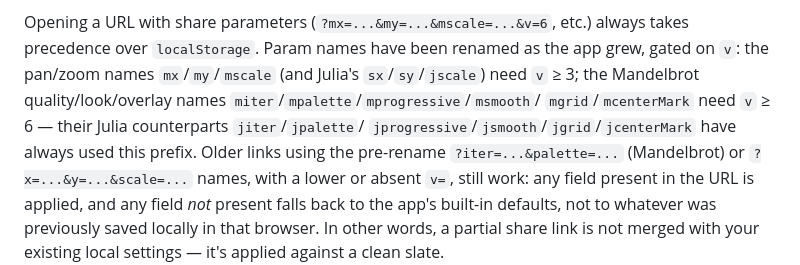
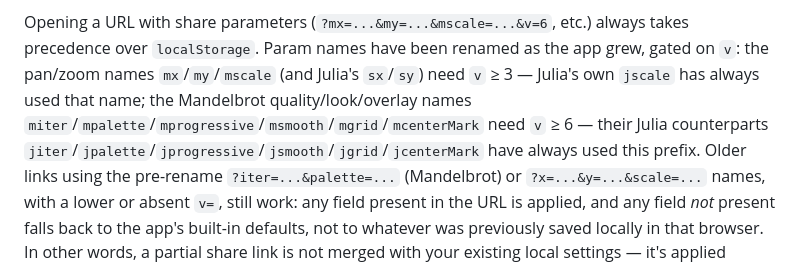
Before and after one commit to isghe/mandelbrot, a Markdown page: README.md, the part around the change. Drawn GitHub-style.

Commit message:
Fix README: jscale was never version-gated, unlike sx/sy

```diff
--- a/README.md
+++ b/README.md
@@ -113,10 +113,11 @@ toggle / **H** key) is a session-only preference and is not persisted.
 
 Opening a URL with share parameters (`?mx=...&my=...&mscale=...&v=6`, etc.) always takes
 precedence over `localStorage`. Param names have been renamed as the app grew, gated on
-`v`: the pan/zoom names `mx`/`my`/`mscale` (and Julia's `sx`/`sy`/`jscale`) need `v` ≥ 3;
-the Mandelbrot quality/look/overlay names `miter`/`mpalette`/`mprogressive`/`msmooth`/
-`mgrid`/`mcenterMark` need `v` ≥ 6 — their Julia counterparts `jiter`/`jpalette`/
-`jprogressive`/`jsmooth`/`jgrid`/`jcenterMark` have always used this prefix. Older links
+`v`: the pan/zoom names `mx`/`my`/`mscale` (and Julia's `sx`/`sy`) need `v` ≥ 3 — Julia's
+own `jscale` has always used that name; the Mandelbrot quality/look/overlay names
+`miter`/`mpalette`/`mprogressive`/`msmooth`/`mgrid`/`mcenterMark` need `v` ≥ 6 — their
+Julia counterparts `jiter`/`jpalette`/`jprogressive`/`jsmooth`/`jgrid`/`jcenterMark` have
+always used this prefix. Older links
 using the pre-rename `?iter=...&palette=...` (Mandelbrot) or `?x=...&y=...&scale=...`
 names, with a lower or absent `v=`, still work: any field present in the URL is applied,
 and any field *not* present falls back to the app's built-in defaults, not to whatever was previously
```
